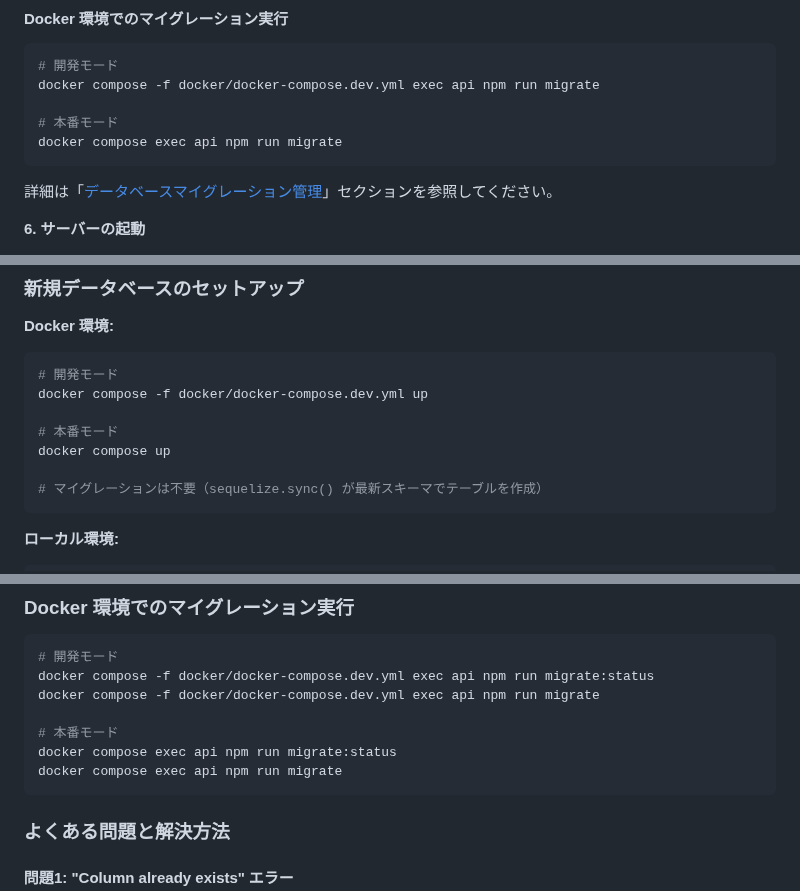
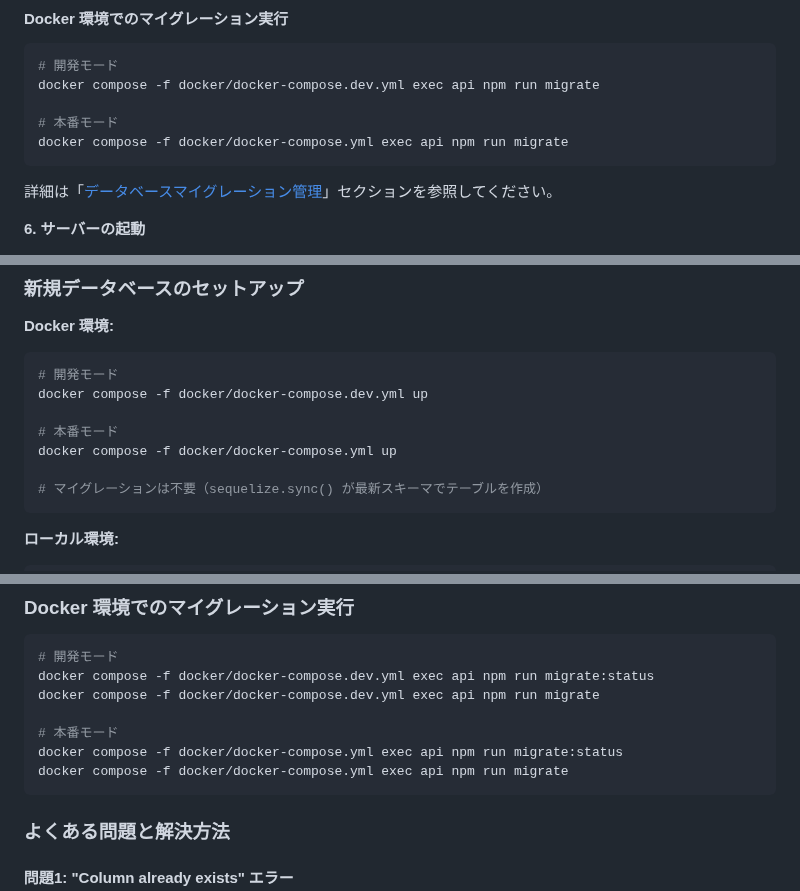
Before and after one commit to mappi-pr/AiraPJ, a Markdown page: doc/DEVELOPMENT.md, 3 parts joined by grey strips. GitHub-like rendering.

````diff
--- a/doc/DEVELOPMENT.md
+++ b/doc/DEVELOPMENT.md
@@ -438,7 +438,7 @@ npm run migrate:undo
 docker compose -f docker/docker-compose.dev.yml exec api npm run migrate
 
 # 本番モード
-docker compose exec api npm run migrate
+docker compose -f docker/docker-compose.yml exec api npm run migrate
 ```
 
 詳細は「[データベースマイグレーション管理](#データベースマイグレーション管理)」セクションを参照してください。
@@ -1027,7 +1027,7 @@ api/migrations/
 docker compose -f docker/docker-compose.dev.yml up
 
 # 本番モード
-docker compose up
+docker compose -f docker/docker-compose.yml up
 
 # マイグレーションは不要（sequelize.sync() が最新スキーマでテーブルを作成）
 ```
@@ -1083,8 +1083,8 @@ docker compose -f docker/docker-compose.dev.yml exec api npm run migrate:status
 docker compose -f docker/docker-compose.dev.yml exec api npm run migrate
 
 # 本番モード
-docker compose exec api npm run migrate:status
-docker compose exec api npm run migrate
+docker compose -f docker/docker-compose.yml exec api npm run migrate:status
+docker compose -f docker/docker-compose.yml exec api npm run migrate
 ```
 
 ### よくある問題と解決方法
````
Also changed, not shown: other parts of doc/DEVELOPMENT.md (+1 -1 lines), README.md (+1 -1 lines).
